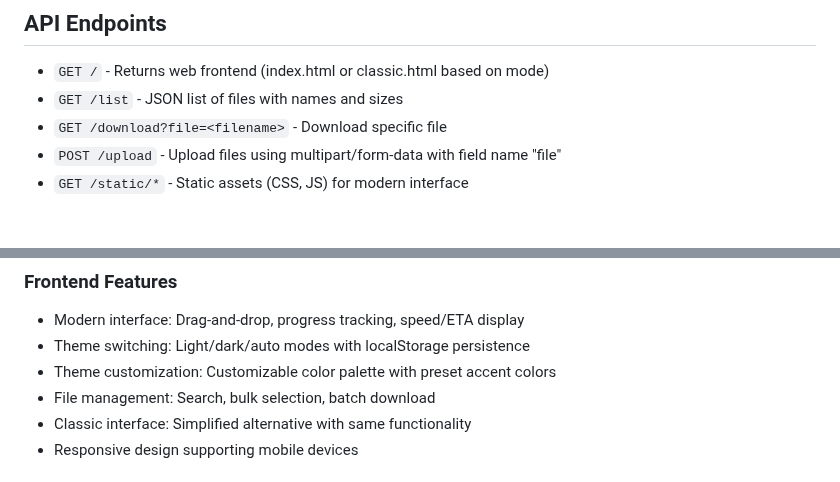
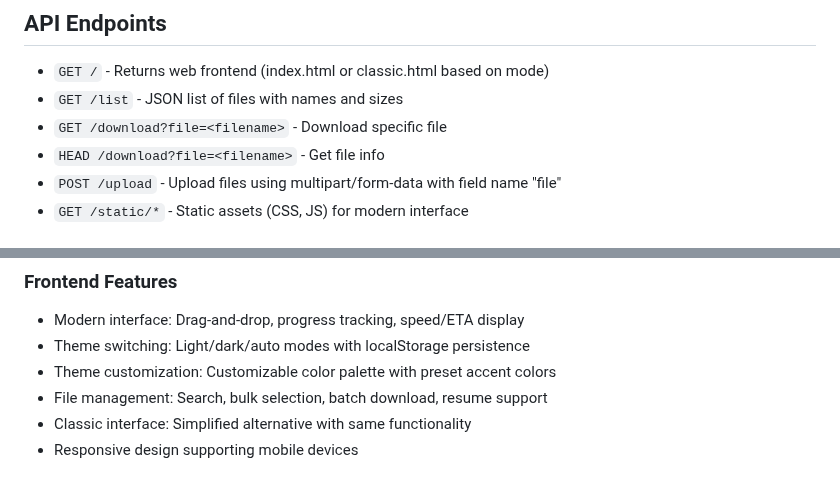
Before and after one commit to yanjing19989/simple-file-upload-download-server, a Markdown page: .github/copilot-instructions.md, 2 parts joined by grey strips. Drawn GitHub-style.

```diff
--- a/.github/copilot-instructions.md
+++ b/.github/copilot-instructions.md
@@ -190,6 +190,7 @@ kill $SERVER_PID
 - `GET /` - Returns web frontend (index.html or classic.html based on mode)
 - `GET /list` - JSON list of files with names and sizes
 - `GET /download?file=<filename>` - Download specific file
+- `HEAD /download?file=<filename>` - Get file info
 - `POST /upload` - Upload files using multipart/form-data with field name "file"
 - `GET /static/*` - Static assets (CSS, JS) for modern interface
 
@@ -324,7 +325,7 @@ rm test.txt
 - Modern interface: Drag-and-drop, progress tracking, speed/ETA display
 - Theme switching: Light/dark/auto modes with localStorage persistence
 - Theme customization: Customizable color palette with preset accent colors
-- File management: Search, bulk selection, batch download
+- File management: Search, bulk selection, batch download, resume support
 - Classic interface: Simplified alternative with same functionality
 - Responsive design supporting mobile devices
 
```
Also changed, not shown: README.md (+6 -4 lines).
